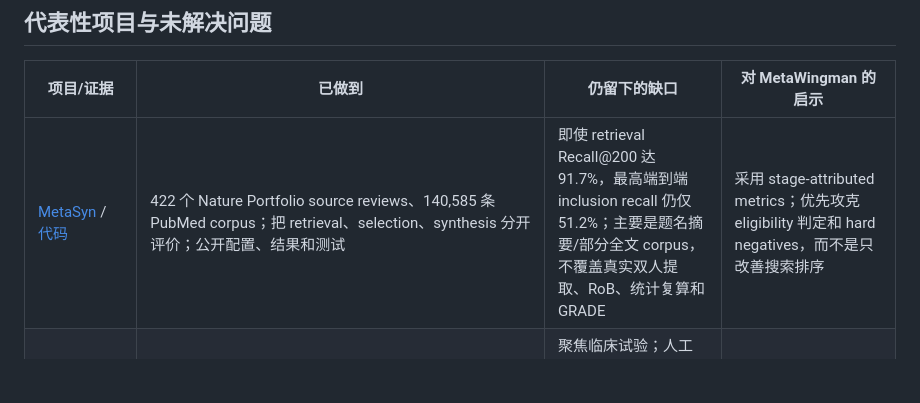
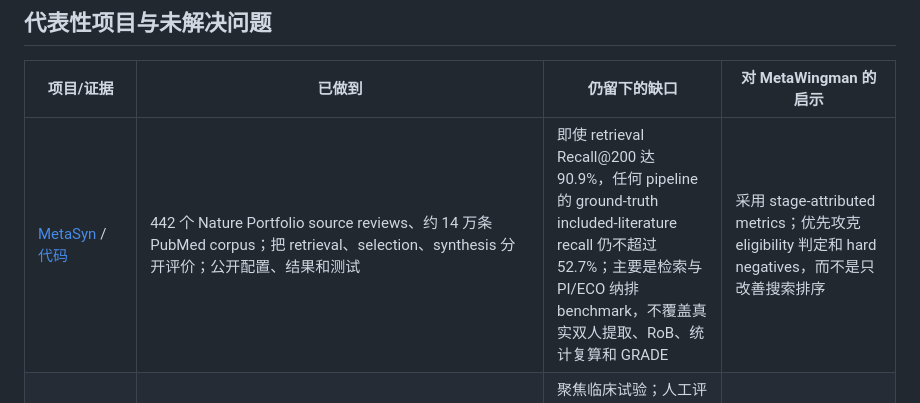
Before and after one commit to fsy2004/MetaWingman, a Markdown page: research/meta-agent-gaps-and-paper-roadmap.md, the part around the change. GitHub-like rendering; blank space fills up the shorter version.

```diff
--- a/research/meta-agent-gaps-and-paper-roadmap.md
+++ b/research/meta-agent-gaps-and-paper-roadmap.md
@@ -13,7 +13,7 @@
 
 | 项目/证据 | 已做到 | 仍留下的缺口 | 对 MetaWingman 的启示 |
 |---|---|---|---|
-| [MetaSyn](https://arxiv.org/abs/2606.17041) / [代码](https://github.com/THUIR/MetaSyn) | 422 个 Nature Portfolio source reviews、140,585 条 PubMed corpus；把 retrieval、selection、synthesis 分开评价；公开配置、结果和测试 | 即使 retrieval Recall@200 达 91.7%，最高端到端 inclusion recall 仍仅 51.2%；主要是题名摘要/部分全文 corpus，不覆盖真实双人提取、RoB、统计复算和 GRADE | 采用 stage-attributed metrics；优先攻克 eligibility 判定和 hard negatives，而不是只改善搜索排序 |
+| [MetaSyn](https://arxiv.org/abs/2606.17041) / [代码](https://github.com/BFTree/MetaSyn) | 442 个 Nature Portfolio source reviews、约 14 万条 PubMed corpus；把 retrieval、selection、synthesis 分开评价；公开配置、结果和测试 | 即使 retrieval Recall@200 达 90.9%，任何 pipeline 的 ground-truth included-literature recall 仍不超过 52.7%；主要是检索与 PI/ECO 纳排 benchmark，不覆盖真实双人提取、RoB、统计复算和 GRADE | 采用 stage-attributed metrics；优先攻克 eligibility 判定和 hard negatives，而不是只改善搜索排序 |
 | [TrialMind](https://www.nature.com/articles/s41746-025-01840-7) / [代码](https://github.com/RyanWangZf/TrialMind-SLR) | search、screening、structured extraction、result extraction 与 forest plot；提取值可回看 source text；公开 TrialReviewBench | 聚焦临床试验；人工评价只覆盖部分 review/plot；仓库以 notebooks 为主，完整状态机、跨报告 study lineage、RoB/GRADE 和 living update 不是主要贡献 | 保留 source-linked extraction，但增加 report-study-result 谱系、冻结、gate 和可恢复批处理 |
 | [LatteReview](https://arxiv.org/abs/2501.05468) / [代码](https://github.com/PouriaRouzrokh/LatteReview) | provider-agnostic、多 agent、RAG、structured output、本地模型和异步批处理 | 公开 issue 显示 full-text criteria screening 尚待支持；重试计数 bug 可形成无限循环并消耗 API credits；不同 Ollama 模型可能返回空/错误 JSON | 所有调用要有 retry budget、rate limit、cost ceiling、schema validation、checkpoint/resume 和 dead-letter queue；不能把“agent 会互相检查”当成可靠性机制 |
 | [Manalyzer](https://arxiv.org/abs/2505.20310) | search/download/parse/screen/extract/analyze/report 的多 agent 流程；729 篇、3 个领域、1 万余数据点；hierarchical extraction、self-proving 和 checker ablation | 复杂 level-3 提取加入 checker 后 hit rate 仍为 3.4%；论文明确承认没有 benchmark 下载、分析和报告；以 relevance/reliability score 代替协议化纳排，且数据集只覆盖 3 个领域 | 使用字段级 evidence anchor + deterministic recomputation；评价完整流水线和 protocol adherence，不以总体“质量分”代替 eligibility reason |
```
Also changed, not shown: README.md (+1 -1 lines), research/full-workflow-agent-landscape-and-innovation-map.md (added, +274 -0 lines).
